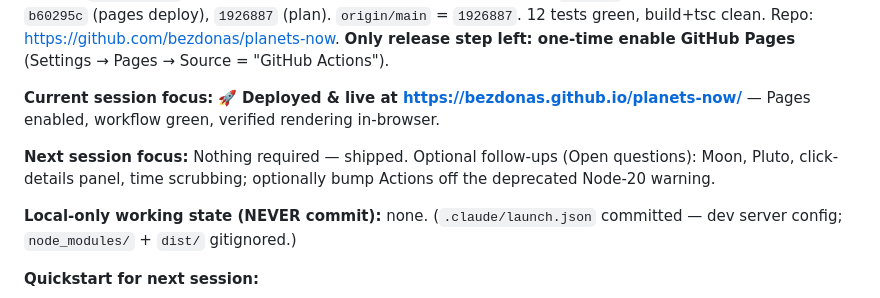
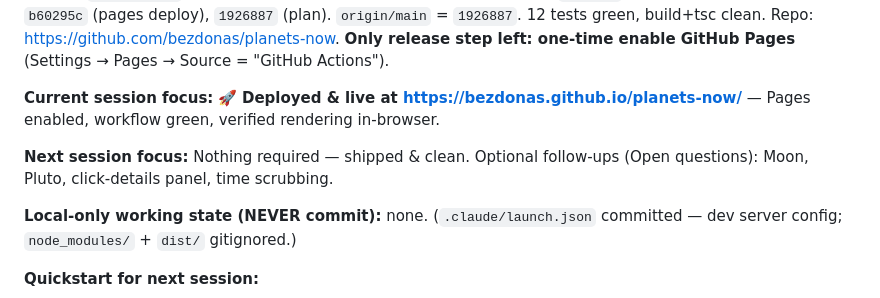
Before and after one commit to bezdonas/planets-now, a Markdown page: CLAUDE_PLANS/PLANETS_NOW.md, the part around the change. GitHub-like rendering.

Commit message:
docs: deploy actions bumped, Node-20 warning cleared
Co-Authored-By: Claude Opus 4.8 <noreply@anthropic.com>

```diff
--- a/CLAUDE_PLANS/PLANETS_NOW.md
+++ b/CLAUDE_PLANS/PLANETS_NOW.md
@@ -28,7 +28,7 @@ Review fixes and bug fixes land as `git commit --fixup=<sha>` against the origin
 
 **Current session focus:** 🚀 **Deployed & live at https://bezdonas.github.io/planets-now/** — Pages enabled, workflow green, verified rendering in-browser.
 
-**Next session focus:** Nothing required — shipped. Optional follow-ups (Open questions): Moon, Pluto, click-details panel, time scrubbing; optionally bump Actions off the deprecated Node-20 warning.
+**Next session focus:** Nothing required — shipped & clean. Optional follow-ups (Open questions): Moon, Pluto, click-details panel, time scrubbing.
 
 **Local-only working state (NEVER commit):** none. (`.claude/launch.json` committed — dev server config; `node_modules/` + `dist/` gitignored.)
 
```
